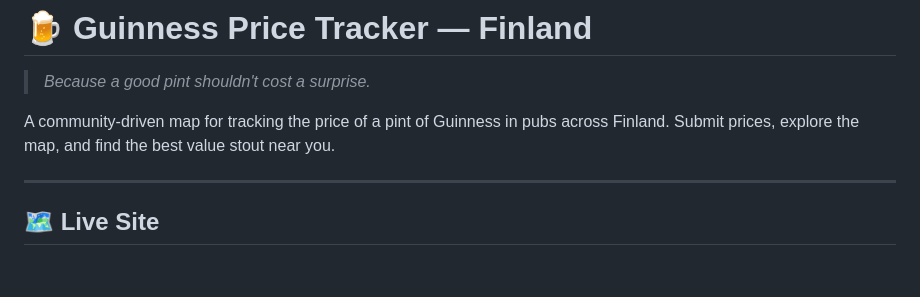
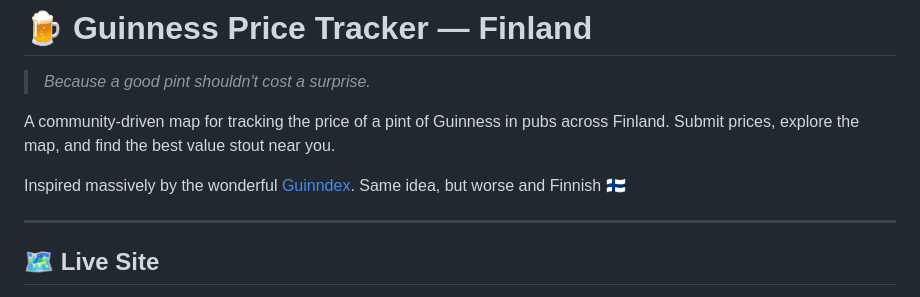
Before and after one commit to gavinhaggis/guinness-price-tracker, a Markdown page: README.md, the part around the change. Drawn GitHub-style; blank space fills up the shorter version.

```diff
--- a/README.md
+++ b/README.md
@@ -3,6 +3,8 @@
 > *Because a good pint shouldn't cost a surprise.*
 
 A community-driven map for tracking the price of a pint of Guinness in pubs across Finland. Submit prices, explore the map, and find the best value stout near you.
+
+Inspired massively by the wonderful [Guinndex](https://guinndex.ai/). Same idea, but worse and Finnish 🇫🇮
 
 ---
 
```
